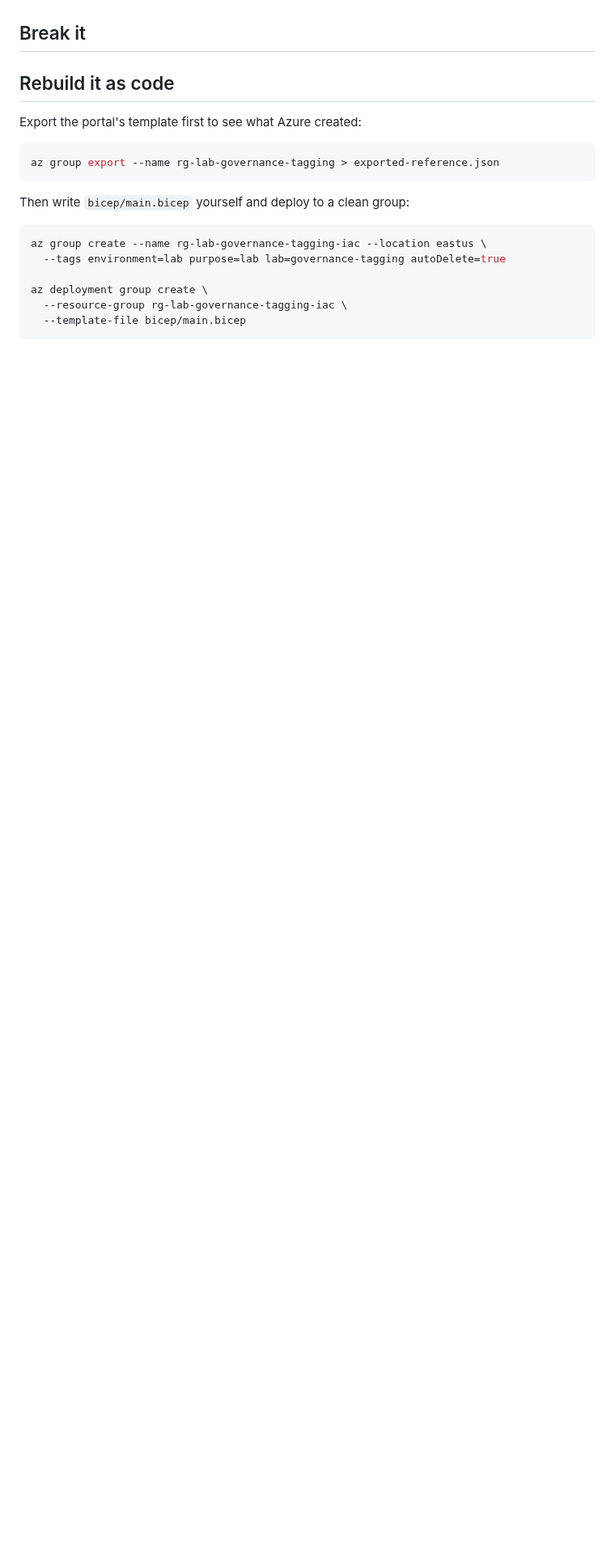
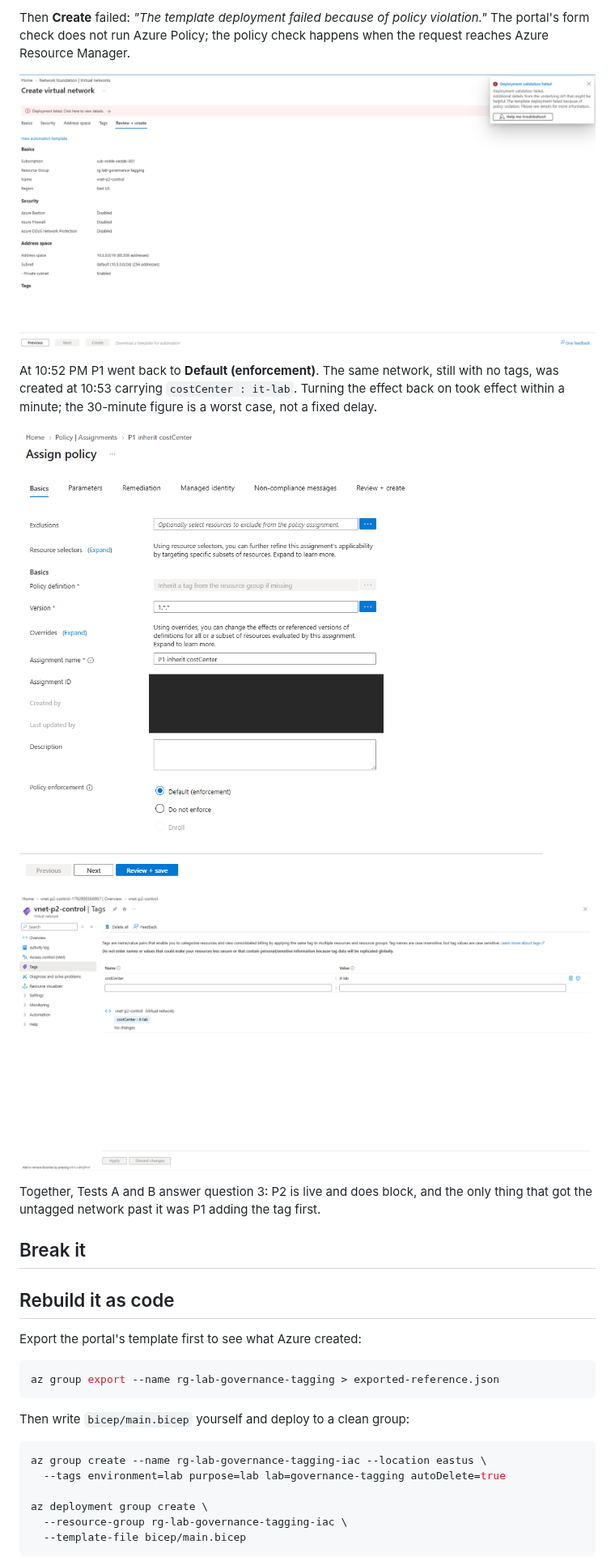
Before and after one commit to noble-antwi/azure-labs, a Markdown page: 01-governance-tagging/README.md, the part around one of its changes. Shown at 81% size. GitHub-like rendering; pictures changed too: 01-governance-tagging/screenshots/01-26-control-deployment-failed.png (added), 01-governance-tagging/screenshots/01-27-p1-enforcement-back-on.png (added), 01-governance-tagging/screenshots/01-28-control-created-costcenter.png (added); blank space fills up the shorter version.

Commit message:
Lab 01: Test B control, P2 blocks with P1 off

```diff
--- a/01-governance-tagging/README.md
+++ b/01-governance-tagging/README.md
@@ -382,3 +396,21 @@ still flags all of them.
+Then **Create** failed: *"The template deployment failed because of policy
+violation."* The portal's form check does not run Azure Policy; the policy
+check happens when the request reaches Azure Resource Manager.
+
+![Deployment failed on policy](screenshots/01-26-control-deployment-failed.png)
+
+At 10:52 PM P1 went back to **Default (enforcement)**. The same network,
+still with no tags, was created at 10:53 carrying `costCenter : it-lab`.
+Turning the effect back on took effect within a minute; the 30-minute figure
+is a worst case, not a fixed delay.
+
+![P1 back on](screenshots/01-27-p1-enforcement-back-on.png)
+
+![vnet-p2-control created once P1 was back](screenshots/01-28-control-created-costcenter.png)
+
+Together, Tests A and B answer question 3: P2 is live and does block, and the
+only thing that got the untagged network past it was P1 adding the tag first.
+
 ## Break it
 
 <!--
```
Also changed, not shown: other parts of 01-governance-tagging/README.md (+15 -1 lines), 01-governance-tagging/screenshots/01-24-p1-do-not-enforce.png (added), 01-governance-tagging/screenshots/01-25-control-validation-passed.png (added).
